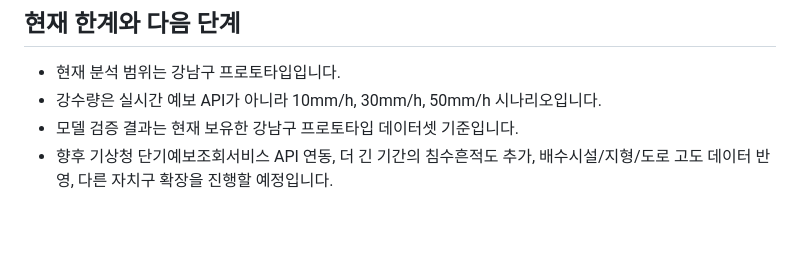
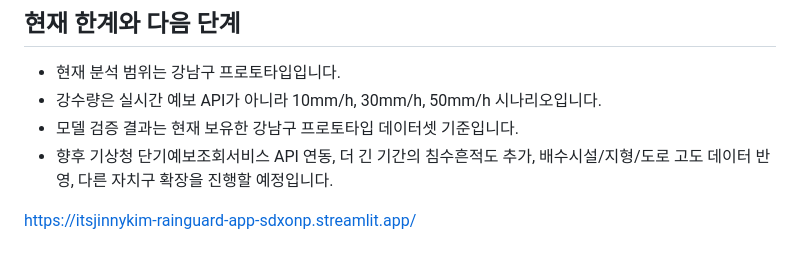
Before and after one commit to itsjinnykim/RainGuard, a Markdown page: README.md, the part around the change. GitHub-like rendering; blank space fills up the shorter version.

```diff
--- a/README.md
+++ b/README.md
@@ -179,3 +179,5 @@ python scripts/build_road_network.py
 - 강수량은 실시간 예보 API가 아니라 10mm/h, 30mm/h, 50mm/h 시나리오입니다.
 - 모델 검증 결과는 현재 보유한 강남구 프로토타입 데이터셋 기준입니다.
 - 향후 기상청 단기예보조회서비스 API 연동, 더 긴 기간의 침수흔적도 추가, 배수시설/지형/도로 고도 데이터 반영, 다른 자치구 확장을 진행할 예정입니다.
+
+https://itsjinnykim-rainguard-app-sdxonp.streamlit.app/
```
